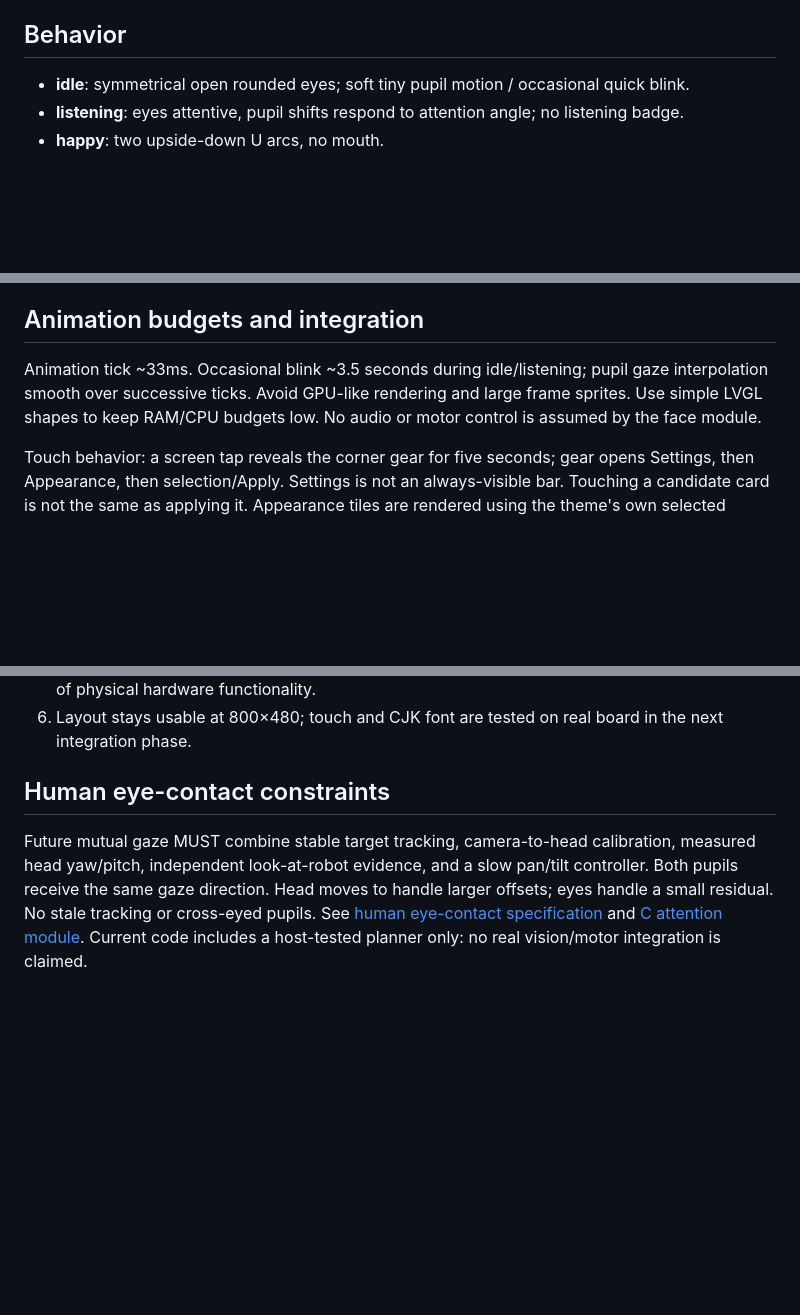
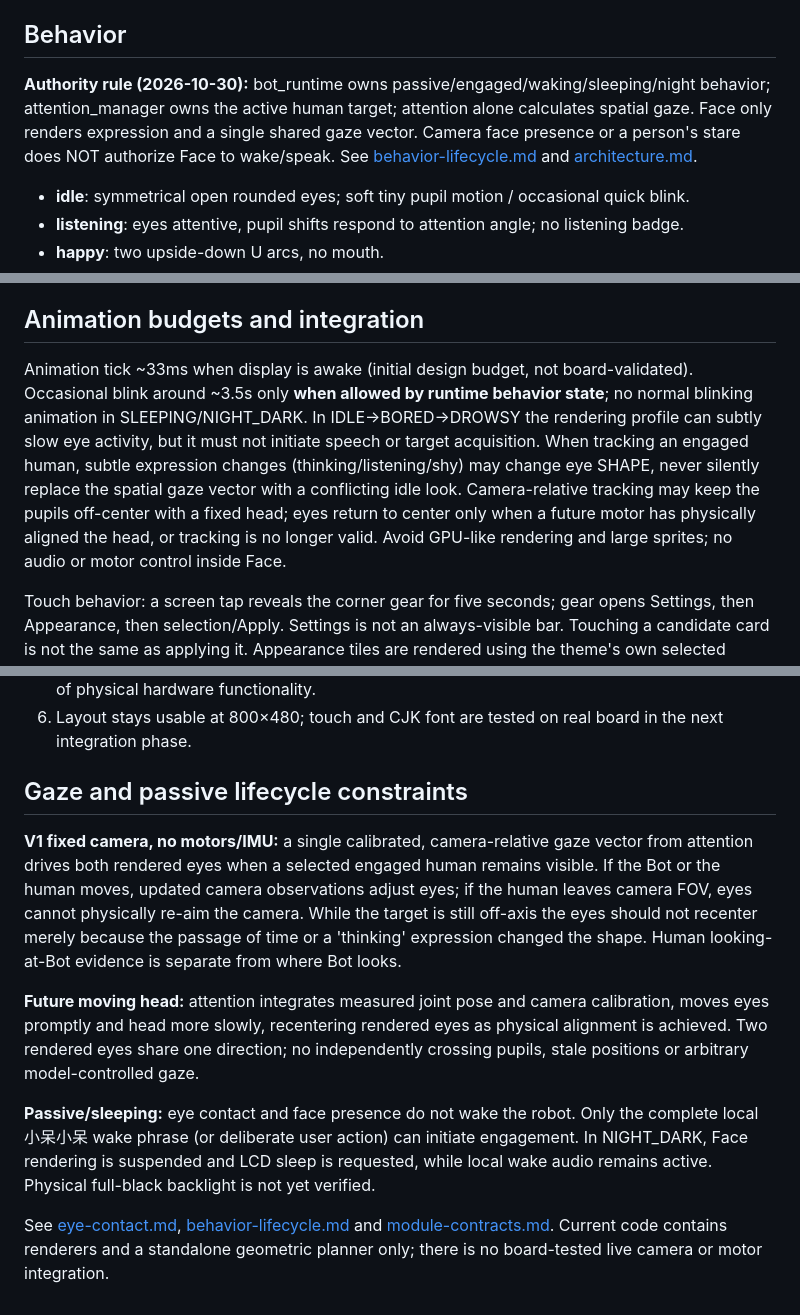
Before and after one commit to JasonGuoo/esp-bot, a Markdown page: docs/face-design.md, 3 parts joined by grey strips. Rendered like a GitHub page; blank space fills up the shorter version.

Commit message:
docs: make Face a passive, gaze-consumer renderer across fixed and future head modes

```diff
--- a/docs/face-design.md
+++ b/docs/face-design.md
@@ -7,6 +7,8 @@ Albert.io-inspired *simplicity only*, not imitation of artwork. Two large eyes d
 **Theme means an entire appearance pack**: renderer ID (the eye drawing algorithm), coherent colors, and animation parameters. The current five built-in macaron themes intentionally all select the outline renderer. A future pack can install a different renderer, such as the included pill-eye example, without changing the Face API or the Brain protocol. Background, both eyes, pupil dots, subtitle treatment, and settings chrome change together. **Never give different colors to the left and right eye.** Five independent themes live in `shared/themes.json`: mint, sakura, lavender, butter, sky. `tools/generate_face_themes.py` generates the LVGL header from this single source.
 
 ## Behavior
+
+**Authority rule (2026-10-30):** bot_runtime owns passive/engaged/waking/sleeping/night behavior; attention_manager owns the active human target; attention alone calculates spatial gaze. Face only renders expression and a single shared gaze vector. Camera face presence or a person's stare does NOT authorize Face to wake/speak. See [behavior-lifecycle.md](behavior-lifecycle.md) and [architecture.md](architecture.md).
 
 - **idle**: symmetrical open rounded eyes; soft tiny pupil motion / occasional quick blink.
 - **listening**: eyes attentive, pupil shifts respond to attention angle; no listening badge.
@@ -30,7 +32,7 @@ Interpolation and expression state are part of the Face controller, while *speci
 
 ## Animation budgets and integration
 
-Animation tick ~33ms. Occasional blink ~3.5 seconds during idle/listening; pupil gaze interpolation smooth over successive ticks. Avoid GPU-like rendering and large frame sprites. Use simple LVGL shapes to keep RAM/CPU budgets low. No audio or motor control is assumed by the face module.
+Animation tick ~33ms when display is awake (initial design budget, not board-validated). Occasional blink around ~3.5s only **when allowed by runtime behavior state**; no normal blinking animation in SLEEPING/NIGHT_DARK. In IDLE→BORED→DROWSY the rendering profile can subtly slow eye activity, but it must not initiate speech or target acquisition. When tracking an engaged human, subtle expression changes (thinking/listening/shy) may change eye SHAPE, never silently replace the spatial gaze vector with a conflicting idle look. Camera-relative tracking may keep the pupils off-center with a fixed head; eyes return to center only when a future motor has physically aligned the head, or tracking is no longer valid. Avoid GPU-like rendering and large sprites; no audio or motor control inside Face.
 
 Touch behavior: a screen tap reveals the corner gear for five seconds; gear opens Settings, then Appearance, then selection/Apply. Settings is not an always-visible bar. Touching a candidate card is not the same as applying it. Appearance tiles are rendered using the theme's own selected drawing driver. The module should remain callable from remote commands, speech/sentiment module, visual-attention module and motion coordinator.
 
@@ -44,6 +46,12 @@ Touch behavior: a screen tap reveals the corner gear for five seconds; gear open
 6. Layout stays usable at 800×480; touch and CJK font are tested on real board in the next integration phase.
 
 
-## Human eye-contact constraints
+## Gaze and passive lifecycle constraints
 
-Future mutual gaze MUST combine stable target tracking, camera-to-head calibration, measured head yaw/pitch, independent look-at-robot evidence, and a slow pan/tilt controller. Both pupils receive the same gaze direction. Head moves to handle larger offsets; eyes handle a small residual. No stale tracking or cross-eyed pupils. See [human eye-contact specification](eye-contact.md) and [C attention module](../firmware/components/attention/README.md). Current code includes a host-tested planner only: no real vision/motor integration is claimed.
+**V1 fixed camera, no motors/IMU:** a single calibrated, camera-relative gaze vector from attention drives both rendered eyes when a selected engaged human remains visible. If the Bot or the human moves, updated camera observations adjust eyes; if the human leaves camera FOV, eyes cannot physically re-aim the camera. While the target is still off-axis the eyes should not recenter merely because the passage of time or a 'thinking' expression changed the shape. Human looking-at-Bot evidence is separate from where Bot looks.
+
+**Future moving head:** attention integrates measured joint pose and camera calibration, moves eyes promptly and head more slowly, recentering rendered eyes as physical alignment is achieved. Two rendered eyes share one direction; no independently crossing pupils, stale positions or arbitrary model-controlled gaze.
+
+**Passive/sleeping:** eye contact and face presence do not wake the robot. Only the complete local 小呆小呆 wake phrase (or deliberate user action) can initiate engagement. In NIGHT_DARK, Face rendering is suspended and LCD sleep is requested, while local wake audio remains active. Physical full-black backlight is not yet verified.
+
+See [eye-contact.md](eye-contact.md), [behavior-lifecycle.md](behavior-lifecycle.md) and [module-contracts.md](module-contracts.md). Current code contains renderers and a standalone geometric planner only; there is no board-tested live camera or motor integration.
```
